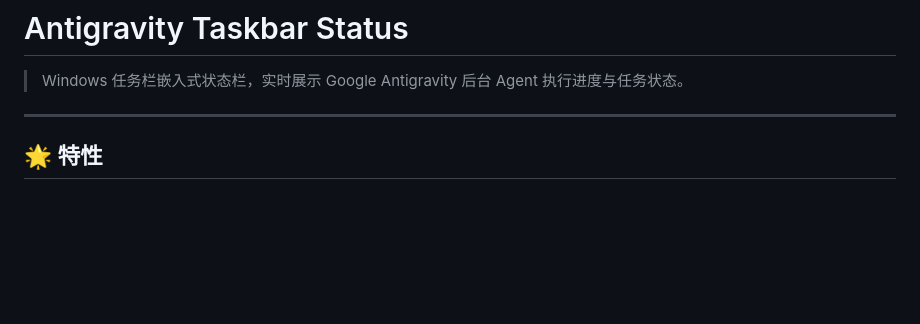
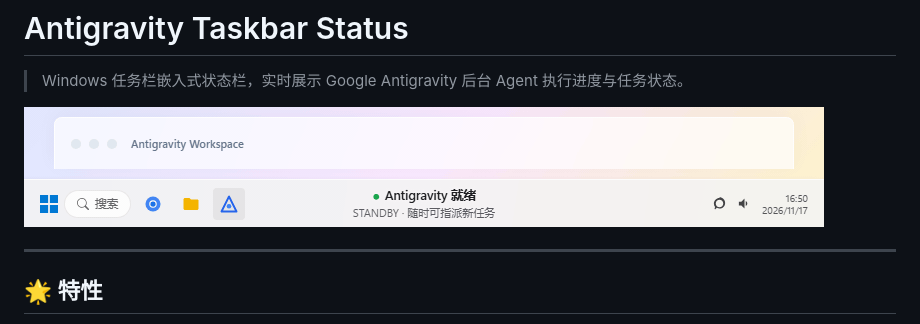
Before and after one commit to nuclearmilk/antigravity-taskbar, a Markdown page: README.md, the part around the change. Rendered like a GitHub page; pictures changed too: docs/demo.gif (added); blank space fills up the shorter version.

Commit message:
docs: add taskbar status demo gif

```diff
--- a/README.md
+++ b/README.md
@@ -1,6 +1,8 @@
 # Antigravity Taskbar Status
 
 > Windows 任务栏嵌入式状态栏，实时展示 Google Antigravity 后台 Agent 执行进度与任务状态。
+
+![Antigravity Taskbar Status 演示](docs/demo.gif)
 
 ---
 
```
